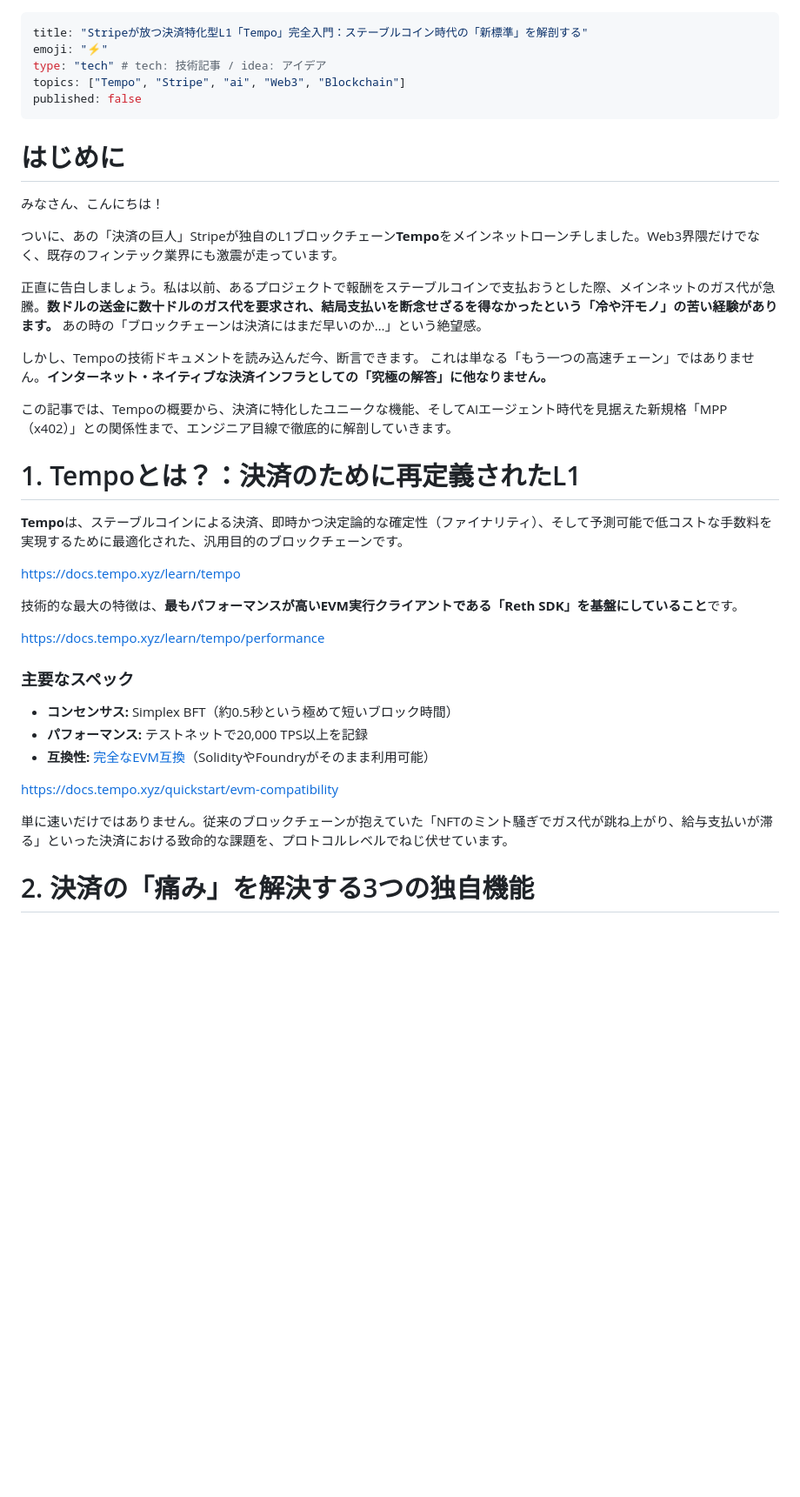
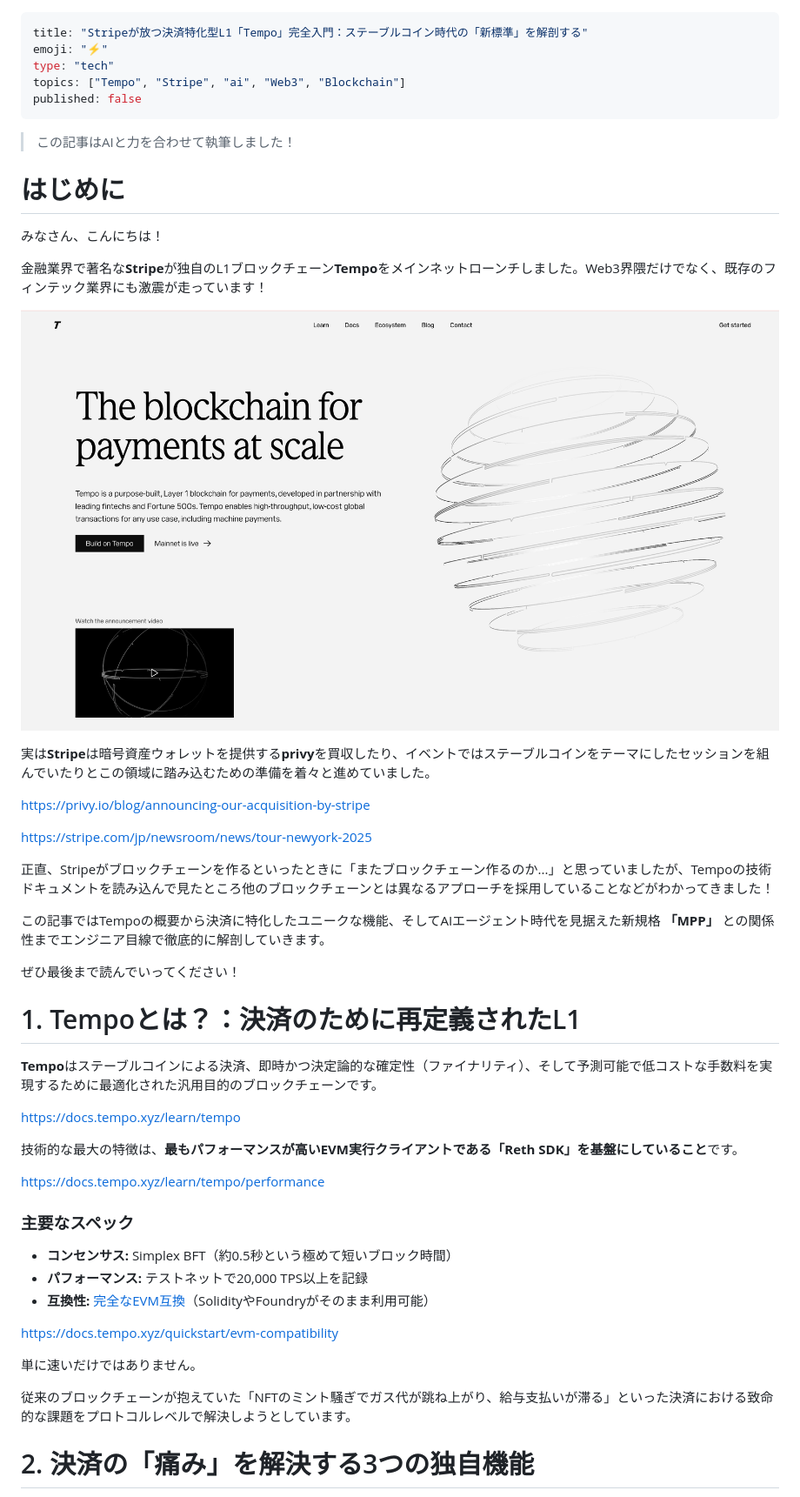
Before and after one commit to shinobi-coder701/zenn-docs, a Markdown page: articles/stripe-tempo-introduction.md, the part around one of its changes. Shown at 87% size. Drawn GitHub-style; pictures changed too: images/stripe-tempo-introduction/0.png (added); blank space fills up the shorter version.

```diff
--- a/articles/stripe-tempo-introduction.md
+++ b/articles/stripe-tempo-introduction.md
@@ -1,27 +1,36 @@
 ---
 title: "Stripeが放つ決済特化型L1「Tempo」完全入門：ステーブルコイン時代の「新標準」を解剖する"
 emoji: "⚡️"
-type: "tech" # tech: 技術記事 / idea: アイデア
+type: "tech"
 topics: ["Tempo", "Stripe", "ai", "Web3", "Blockchain"]
 published: false
 ---
+
+> この記事はAIと力を合わせて執筆しました！
 
 # はじめに
 
 みなさん、こんにちは！
 
-ついに、あの「決済の巨人」Stripeが独自のL1ブロックチェーン**Tempo**をメインネットローンチしました。Web3界隈だけでなく、既存のフィンテック業界にも激震が走っています。
+金融業界で著名な**Stripe**が独自のL1ブロックチェーン**Tempo**をメインネットローンチしました。Web3界隈だけでなく、既存のフィンテック業界にも激震が走っています！
 
-正直に告白しましょう。私は以前、あるプロジェクトで報酬をステーブルコインで支払おうとした際、メインネットのガス代が急騰。**数ドルの送金に数十ドルのガス代を要求され、結局支払いを断念せざるを得なかったという「冷や汗モノ」の苦い経験があります。** あの時の「ブロックチェーンは決済にはまだ早いのか…」という絶望感。
+![](/images/stripe-tempo-introduction/0.png)
 
-しかし、Tempoの技術ドキュメントを読み込んだ今、断言できます。
-これは単なる「もう一つの高速チェーン」ではありません。**インターネット・ネイティブな決済インフラとしての「究極の解答」に他なりません。**
+実は**Stripe**は暗号資産ウォレットを提供する**privy**を買収したり、イベントではステーブルコインをテーマにしたセッションを組んでいたりとこの領域に踏み込むための準備を着々と進めていました。
 
-この記事では、Tempoの概要から、決済に特化したユニークな機能、そしてAIエージェント時代を見据えた新規格「MPP（x402）」との関係性まで、エンジニア目線で徹底的に解剖していきます。
+https://privy.io/blog/announcing-our-acquisition-by-stripe
+
+https://stripe.com/jp/newsroom/news/tour-newyork-2025
+
+正直、Stripeがブロックチェーンを作るといったときに「またブロックチェーン作るのか...」と思っていましたが、Tempoの技術ドキュメントを読み込んで見たところ他のブロックチェーンとは異なるアプローチを採用していることなどがわかってきました！
+
+この記事ではTempoの概要から決済に特化したユニークな機能、そしてAIエージェント時代を見据えた新規格 **「MPP」** との関係性までエンジニア目線で徹底的に解剖していきます。
+
+ぜひ最後まで読んでいってください！
 
 # 1. Tempoとは？：決済のために再定義されたL1
 
-**Tempo**は、ステーブルコインによる決済、即時かつ決定論的な確定性（ファイナリティ）、そして予測可能で低コストな手数料を実現するために最適化された、汎用目的のブロックチェーンです。
+**Tempo**はステーブルコインによる決済、即時かつ決定論的な確定性（ファイナリティ）、そして予測可能で低コストな手数料を実現するために最適化された汎用目的のブロックチェーンです。
 
 https://docs.tempo.xyz/learn/tempo
 
@@ -30,13 +39,16 @@ https://docs.tempo.xyz/learn/tempo
 https://docs.tempo.xyz/learn/tempo/performance
 
 ### 主要なスペック
+
 - **コンセンサス:** Simplex BFT（約0.5秒という極めて短いブロック時間）
 - **パフォーマンス:** テストネットで20,000 TPS以上を記録
 - **互換性:** [完全なEVM互換](https://docs.tempo.xyz/quickstart/evm-compatibility)（SolidityやFoundryがそのまま利用可能）
 
 https://docs.tempo.xyz/quickstart/evm-compatibility
 
-単に速いだけではありません。従来のブロックチェーンが抱えていた「NFTのミント騒ぎでガス代が跳ね上がり、給与支払いが滞る」といった決済における致命的な課題を、プロトコルレベルでねじ伏せています。
+単に速いだけではありません。
+
+従来のブロックチェーンが抱えていた「NFTのミント騒ぎでガス代が跳ね上がり、給与支払いが滞る」といった決済における致命的な課題をプロトコルレベルで解決しようとしています。
 
 # 2. 決済の「痛み」を解決する3つの独自機能
 
```
Also changed, not shown: other parts of articles/stripe-tempo-introduction.md (+57 -21 lines), articles/mpp-machine-payments-protocol.md (+2 -0 lines).
